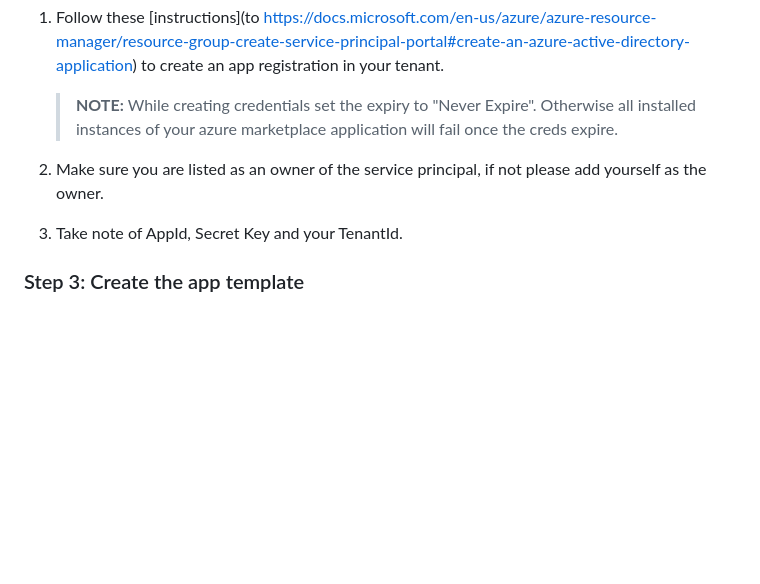
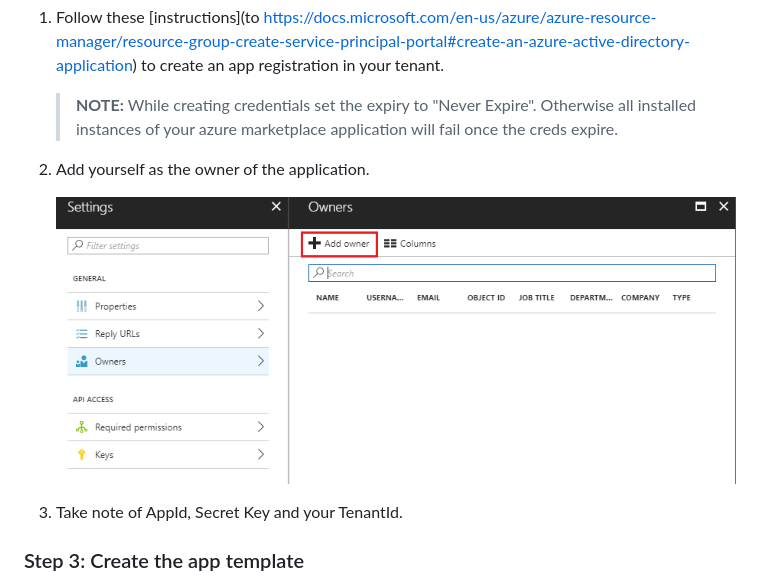
Before and after one commit to OfficeDev/MS-Graph-Data-Connect, a Markdown page: ManagedApp/README.md, the part around the change. Drawn GitHub-style; pictures changed too: docs/images/managedapp-appowners.png (added); blank space fills up the shorter version.

Commit message:
adding snapshot for owners

```diff
--- a/ManagedApp/README.md
+++ b/ManagedApp/README.md
@@ -66,7 +66,9 @@ For Office365 LinkedService you need to provide an AAD application in your compa
 
    > **NOTE:** While creating credentials set the expiry to "Never Expire". Otherwise all installed instances of your azure marketplace application will fail once the creds expire.
 
-2. Make sure you are listed as an owner of the service principal, if not please add yourself as the owner.
+2. Add yourself as the owner of the application.
+
+   ![](../docs/images/managedapp-appowners.png)
 
 3. Take note of AppId, Secret Key and your TenantId.
 
```
